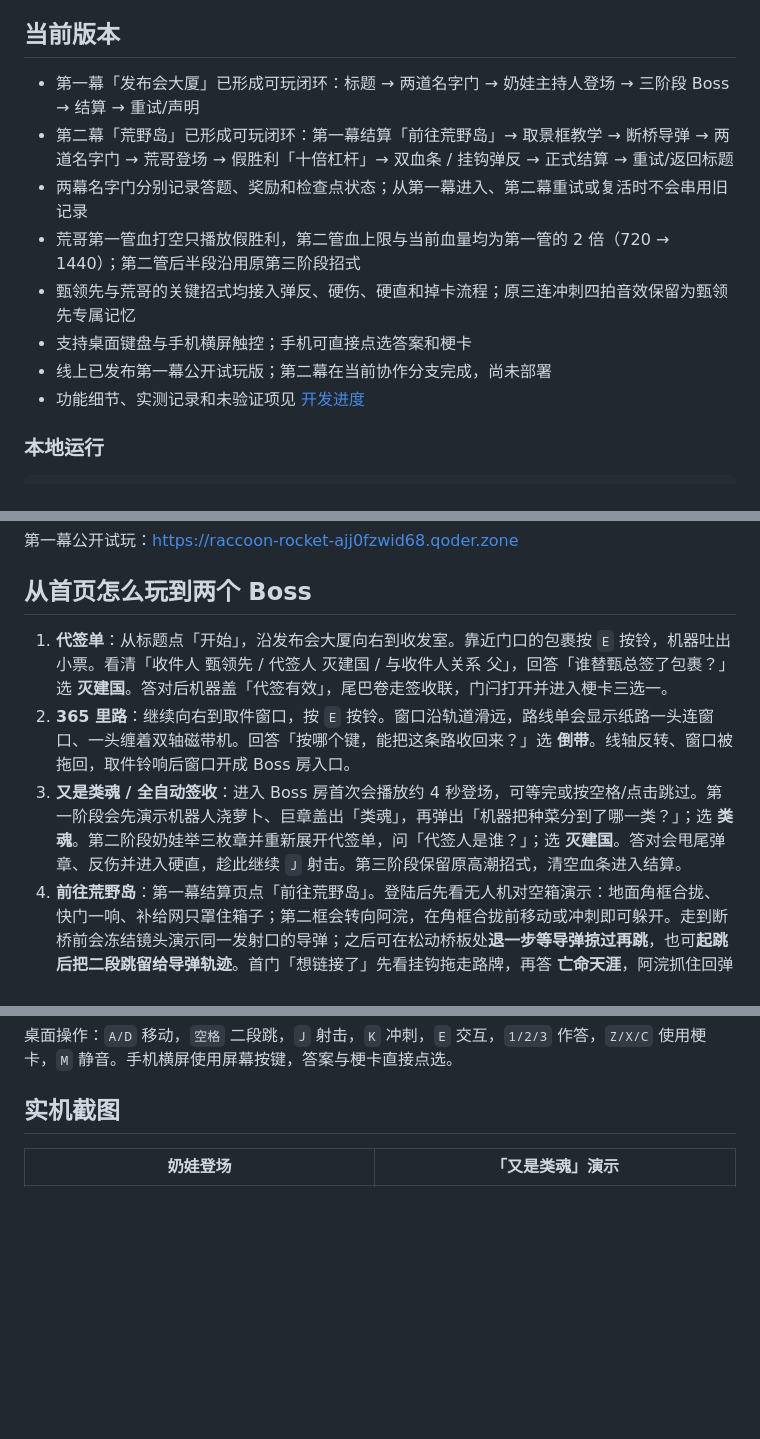
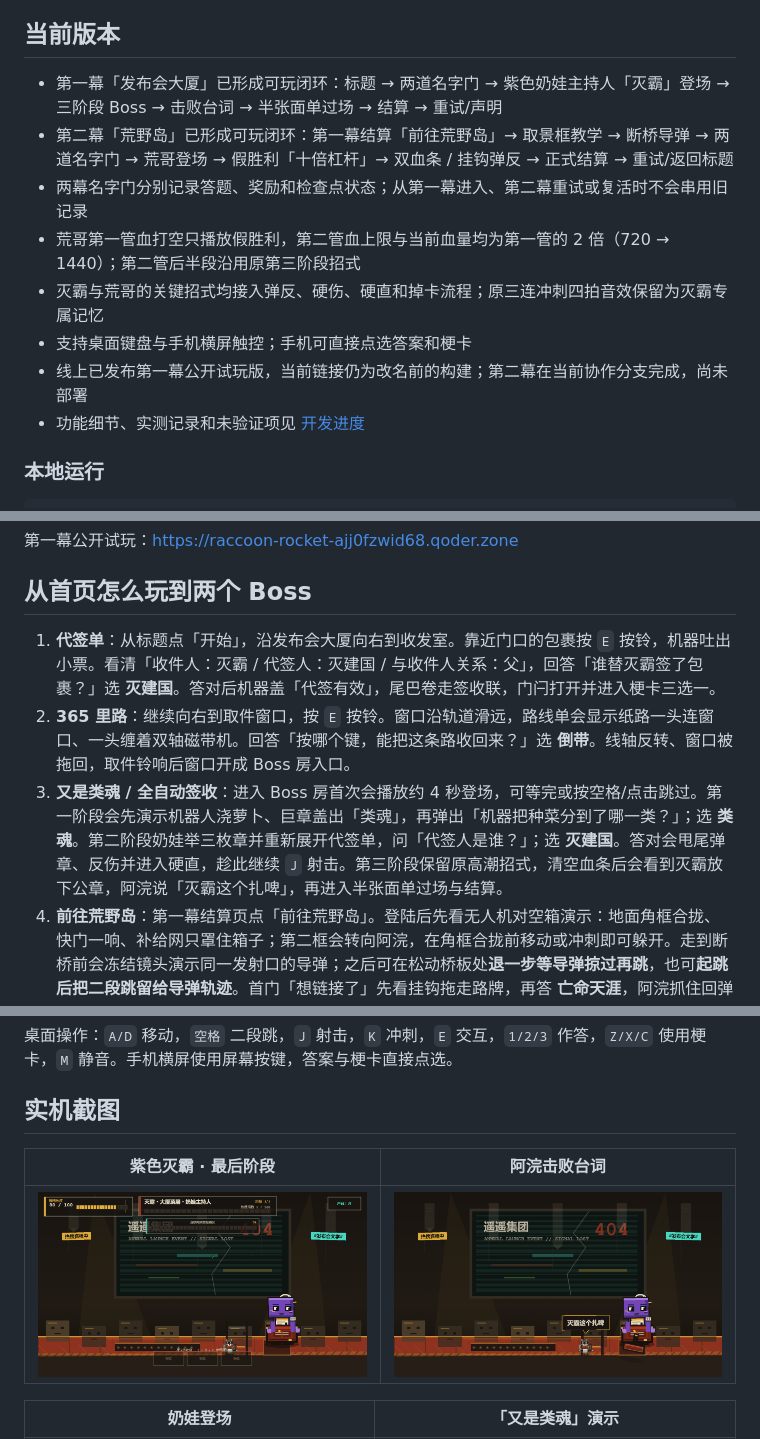
Before and after one commit to hahaandxixi/Qoder-competition, a Markdown page: README.md, 3 parts joined by grey strips. Rendered like a GitHub page; pictures changed too: docs/screenshots/act1-purple-defeat.png (added), docs/screenshots/act1-purple-last-phase.png (added); blank space fills up the shorter version.

```diff
--- a/README.md
+++ b/README.md
@@ -6,13 +6,13 @@
 
 ## 当前版本
 
-- 第一幕「发布会大厦」已形成可玩闭环：标题 → 两道名字门 → 奶娃主持人登场 → 三阶段 Boss → 结算 → 重试/声明
+- 第一幕「发布会大厦」已形成可玩闭环：标题 → 两道名字门 → 紫色奶娃主持人「灭霸」登场 → 三阶段 Boss → 击败台词 → 半张面单过场 → 结算 → 重试/声明
 - 第二幕「荒野岛」已形成可玩闭环：第一幕结算「前往荒野岛」→ 取景框教学 → 断桥导弹 → 两道名字门 → 荒哥登场 → 假胜利「十倍杠杆」→ 双血条 / 挂钩弹反 → 正式结算 → 重试/返回标题
 - 两幕名字门分别记录答题、奖励和检查点状态；从第一幕进入、第二幕重试或复活时不会串用旧记录
 - 荒哥第一管血打空只播放假胜利，第二管血上限与当前血量均为第一管的 2 倍（720 → 1440）；第二管后半段沿用原第三阶段招式
-- 甄领先与荒哥的关键招式均接入弹反、硬伤、硬直和掉卡流程；原三连冲刺四拍音效保留为甄领先专属记忆
+- 灭霸与荒哥的关键招式均接入弹反、硬伤、硬直和掉卡流程；原三连冲刺四拍音效保留为灭霸专属记忆
 - 支持桌面键盘与手机横屏触控；手机可直接点选答案和梗卡
-- 线上已发布第一幕公开试玩版；第二幕在当前协作分支完成，尚未部署
+- 线上已发布第一幕公开试玩版，当前链接仍为改名前的构建；第二幕在当前协作分支完成，尚未部署
 - 功能细节、实测记录和未验证项见 [开发进度](docs/开发进度.md)
 
 ### 本地运行
@@ -31,15 +31,19 @@ npm run preview  # 预览 dist/
 
 ## 从首页怎么玩到两个 Boss
 
-1. **代签单**：从标题点「开始」，沿发布会大厦向右到收发室。靠近门口的包裹按 `E` 按铃，机器吐出小票。看清「收件人 甄领先 / 代签人 灭建国 / 与收件人关系 父」，回答「谁替甄总签了包裹？」选 **灭建国**。答对后机器盖「代签有效」，尾巴卷走签收联，门闩打开并进入梗卡三选一。
+1. **代签单**：从标题点「开始」，沿发布会大厦向右到收发室。靠近门口的包裹按 `E` 按铃，机器吐出小票。看清「收件人：灭霸 / 代签人：灭建国 / 与收件人关系：父」，回答「谁替灭霸签了包裹？」选 **灭建国**。答对后机器盖「代签有效」，尾巴卷走签收联，门闩打开并进入梗卡三选一。
 2. **365 里路**：继续向右到取件窗口，按 `E` 按铃。窗口沿轨道滑远，路线单会显示纸路一头连窗口、一头缠着双轴磁带机。回答「按哪个键，能把这条路收回来？」选 **倒带**。线轴反转、窗口被拖回，取件铃响后窗口开成 Boss 房入口。
-3. **又是类魂 / 全自动签收**：进入 Boss 房首次会播放约 4 秒登场，可等完或按空格/点击跳过。第一阶段会先演示机器人浇萝卜、巨章盖出「类魂」，再弹出「机器把种菜分到了哪一类？」；选 **类魂**。第二阶段奶娃举三枚章并重新展开代签单，问「代签人是谁？」；选 **灭建国**。答对会甩尾弹章、反伤并进入硬直，趁此继续 `J` 射击。第三阶段保留原高潮招式，清空血条进入结算。
+3. **又是类魂 / 全自动签收**：进入 Boss 房首次会播放约 4 秒登场，可等完或按空格/点击跳过。第一阶段会先演示机器人浇萝卜、巨章盖出「类魂」，再弹出「机器把种菜分到了哪一类？」；选 **类魂**。第二阶段奶娃举三枚章并重新展开代签单，问「代签人是谁？」；选 **灭建国**。答对会甩尾弹章、反伤并进入硬直，趁此继续 `J` 射击。第三阶段保留原高潮招式，清空血条后会看到灭霸放下公章，阿浣说「灭霸这个扎啤」，再进入半张面单过场与结算。
 4. **前往荒野岛**：第一幕结算页点「前往荒野岛」。登陆后先看无人机对空箱演示：地面角框合拢、快门一响、补给网只罩住箱子；第二框会转向阿浣，在角框合拢前移动或冲刺即可躲开。走到断桥前会冻结镜头演示同一发射口的导弹；之后可在松动桥板处**退一步等导弹掠过再跳**，也可**起跳后把二段跳留给导弹轨迹**。首门「想链接了」先看挂钩拖走路牌，再答 **亡命天涯**，阿浣抓住回弹的绳子放下断桥；第二门「这是好事呀」答 **水桶变重，吊起货架**，货架升起后通行。
 5. **十倍杠杆与挂钩弹反**：荒哥战先正常射击打空第一管血；这里不会结算、存档或掉卡，只会播放「十倍杠杆」和双倍血条展开。第二管血开场看钩子追踪，移动或冲刺躲开后答题「刚才被它拖走的是？」选 **路牌**；阿浣甩尾把钩扣回自拍杆，反伤并给出长硬直。第二管后半段沿用 **放松滑轮，雨棚兜住荒哥** 的招式。真正清空第二管血后，荒哥喝水并把节目牌翻到「本期拍摄完毕」，进入第二幕正式结算。
 
 桌面操作：`A/D` 移动，`空格` 二段跳，`J` 射击，`K` 冲刺，`E` 交互，`1/2/3` 作答，`Z/X/C` 使用梗卡，`M` 静音。手机横屏使用屏幕按键，答案与梗卡直接点选。
 
 ## 实机截图
+
+| 紫色灭霸 · 最后阶段 | 阿浣击败台词 |
+|---|---|
+| ![紫色灭霸](docs/screenshots/act1-purple-last-phase.png) | ![灭霸这个扎啤](docs/screenshots/act1-purple-defeat.png) |
 
 | 奶娃登场 | 「又是类魂」演示 |
 |---|---|
```
Also changed, not shown: other parts of README.md (+2 -2 lines), docs/开发文档.md (+7 -7 lines), docs/开发进度.md (+54 -18 lines), 7 other files.
